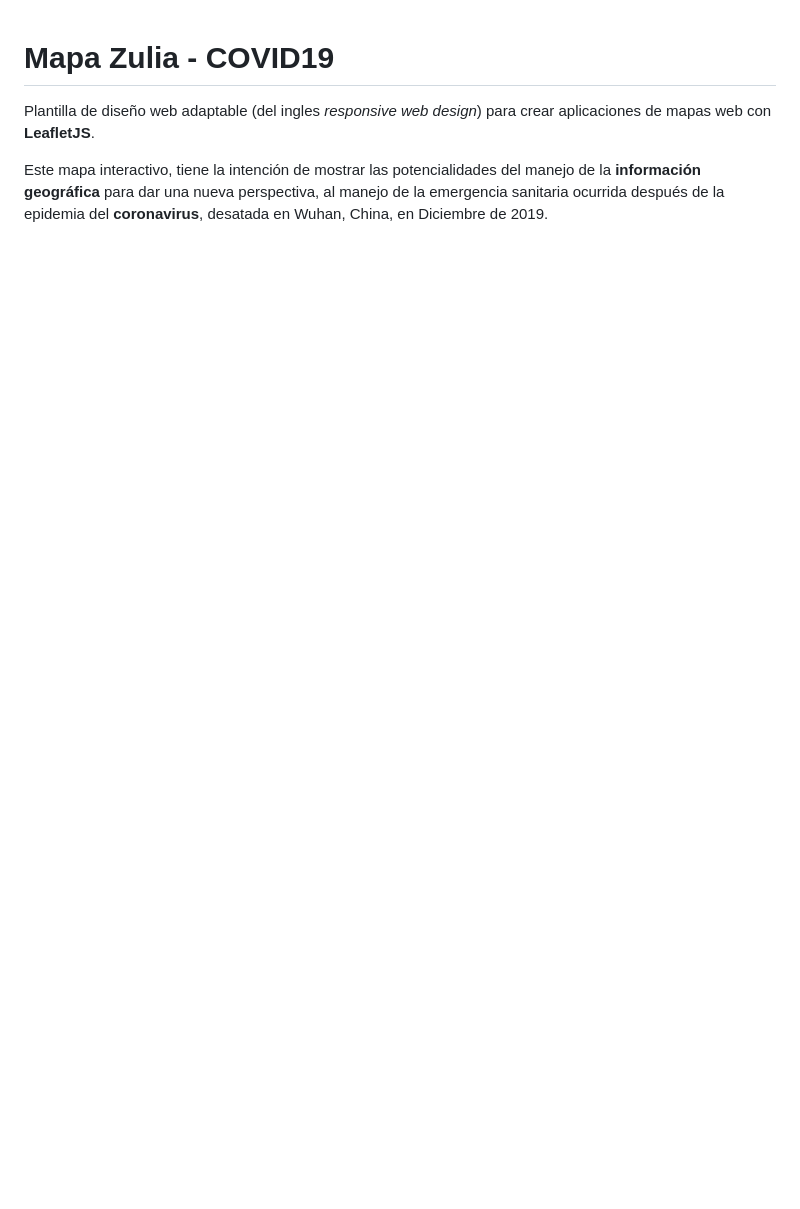
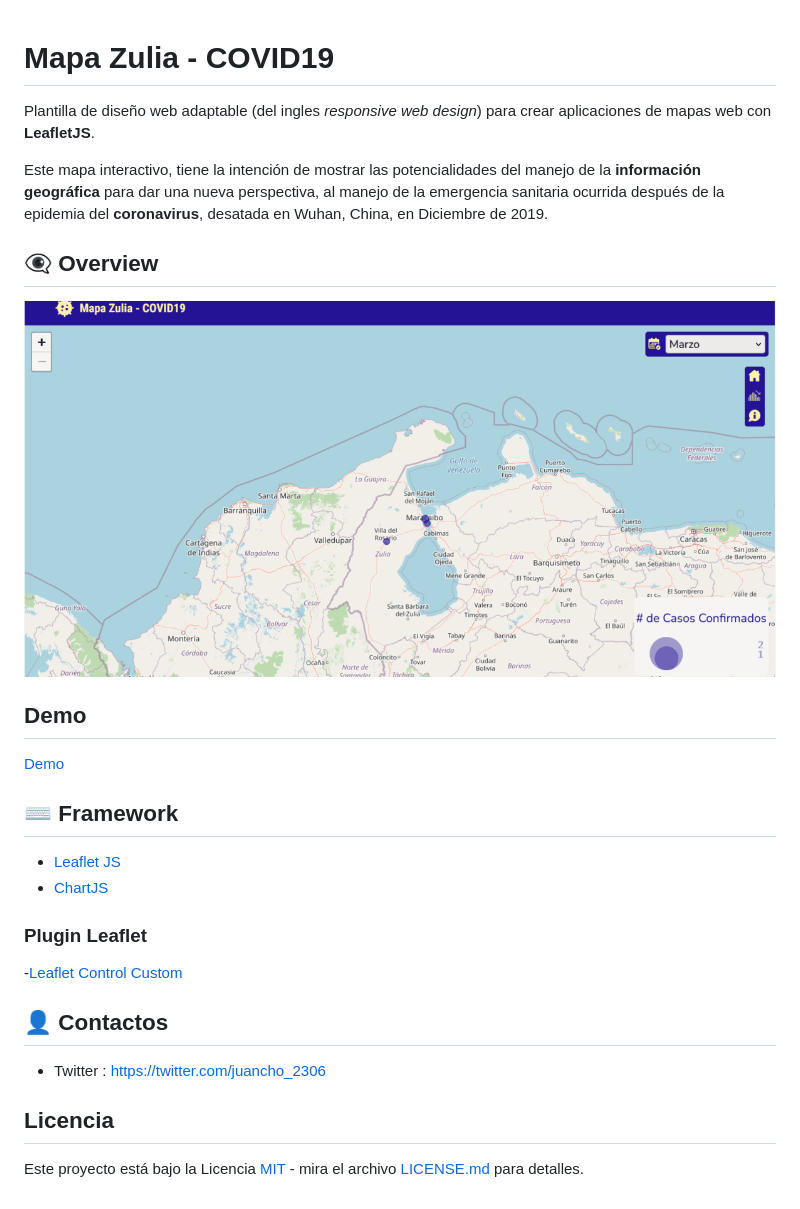
Before and after one commit to juanfernandez2306/mapa_covid, a Markdown page: README.md, the part around the change. Rendered like a GitHub page; pictures changed too: assets/img/overview.gif (added); blank space fills up the shorter version.

Commit message:
agregando el overview.gif

```diff
--- a/README.md
+++ b/README.md
@@ -6,3 +6,25 @@ Este mapa interactivo, tiene la intención de mostrar las potencialidades
 del manejo de la __información geográfica__ para dar una nueva perspectiva,
 al manejo de la emergencia sanitaria ocurrida después
 de la epidemia del __coronavirus__, desatada en Wuhan, China, en Diciembre de 2019.
+
+## :eye_speech_bubble: Overview
+
+![Img overview project](assets/img/overview.gif)
+
+## Demo
+
+[Demo](http://jfcoordenadas.xyz/mapa_covid/)
+
+## :keyboard: Framework
+- [Leaflet JS](https://leafletjs.com/)
+- [ChartJS](https://www.chartjs.org/)
+
+### Plugin Leaflet
+
+-[Leaflet Control Custom](https://github.com/yigityuce/Leaflet.Control.Custom)
+
+## :bust_in_silhouette: Contactos
+- Twitter : https://twitter.com/juancho_2306
+
+## Licencia
+Este proyecto está bajo la Licencia [MIT](/LICENSE) - mira el archivo [LICENSE.md](LICENSE.md) para detalles.
```
